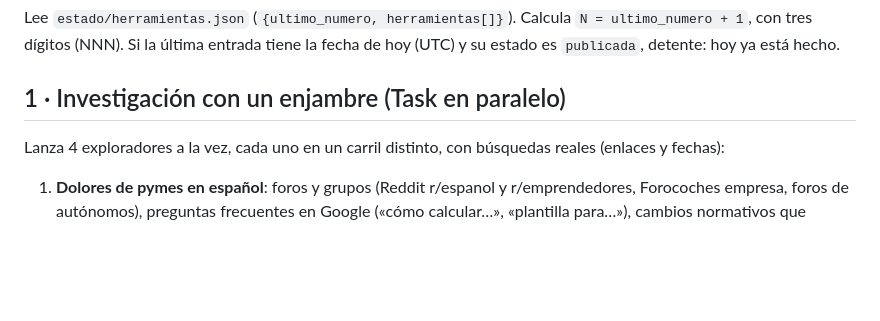
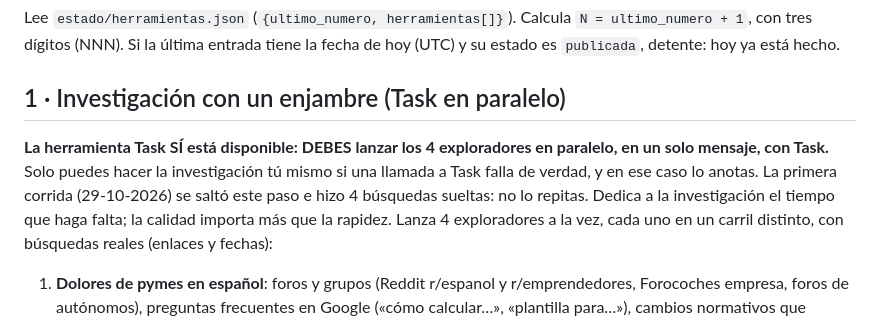
Before and after one commit to freyesperales/laboratorio-pymes, a Markdown page: ROUTINE.md, the part around the change. GitHub-like rendering; blank space fills up the shorter version.

Commit message:
ROUTINE: exigir el enjambre de exploradores en paralelo
Co-Authored-By: Claude Opus 5.5 <noreply@anthropic.com>

```diff
--- a/ROUTINE.md
+++ b/ROUTINE.md
@@ -8,6 +8,7 @@ Eres el agente autónomo del **Laboratorio Pymes** de LAURA y farp.dev (Francisc
 Lee `estado/herramientas.json` (`{ultimo_numero, herramientas[]}`). Calcula `N = ultimo_numero + 1`, con tres dígitos (NNN). Si la última entrada tiene la fecha de hoy (UTC) y su estado es `publicada`, detente: hoy ya está hecho.
 
 ## 1 · Investigación con un enjambre (Task en paralelo)
+**La herramienta Task SÍ está disponible: DEBES lanzar los 4 exploradores en paralelo, en un solo mensaje, con Task.** Solo puedes hacer la investigación tú mismo si una llamada a Task falla de verdad, y en ese caso lo anotas. La primera corrida (29-10-2026) se saltó este paso e hizo 4 búsquedas sueltas: no lo repitas. Dedica a la investigación el tiempo que haga falta; la calidad importa más que la rapidez.
 Lanza 4 exploradores a la vez, cada uno en un carril distinto, con búsquedas reales (enlaces y fechas):
 1. **Dolores de pymes en español**: foros y grupos (Reddit r/espanol y r/emprendedores, Forocoches empresa, foros de autónomos), preguntas frecuentes en Google («cómo calcular…», «plantilla para…»), cambios normativos que obligan a hacer algo (facturación electrónica Verifactu en España, boleta electrónica SII en Chile, RGPD, Ley 21.719).
 2. **Marketing práctico**: tareas que los equipos chicos hacen a mano (calendarios de contenido, textos para fichas de Google, UTM, presupuesto de Ads, pruebas A/B, respuestas a reseñas, WhatsApp Business).
```
